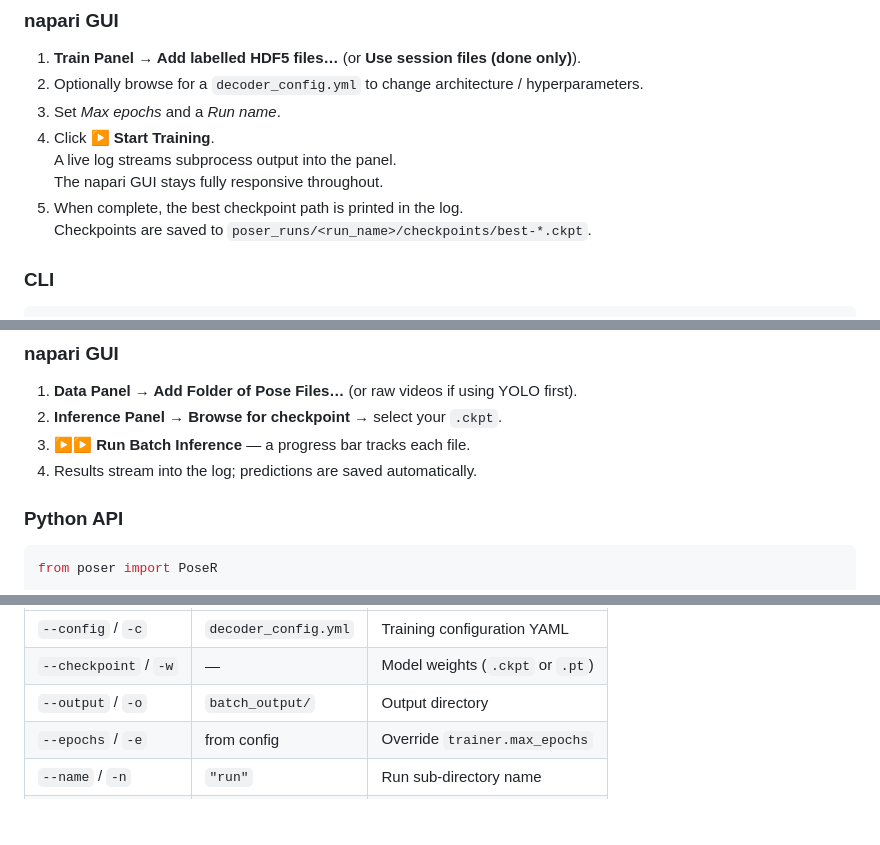
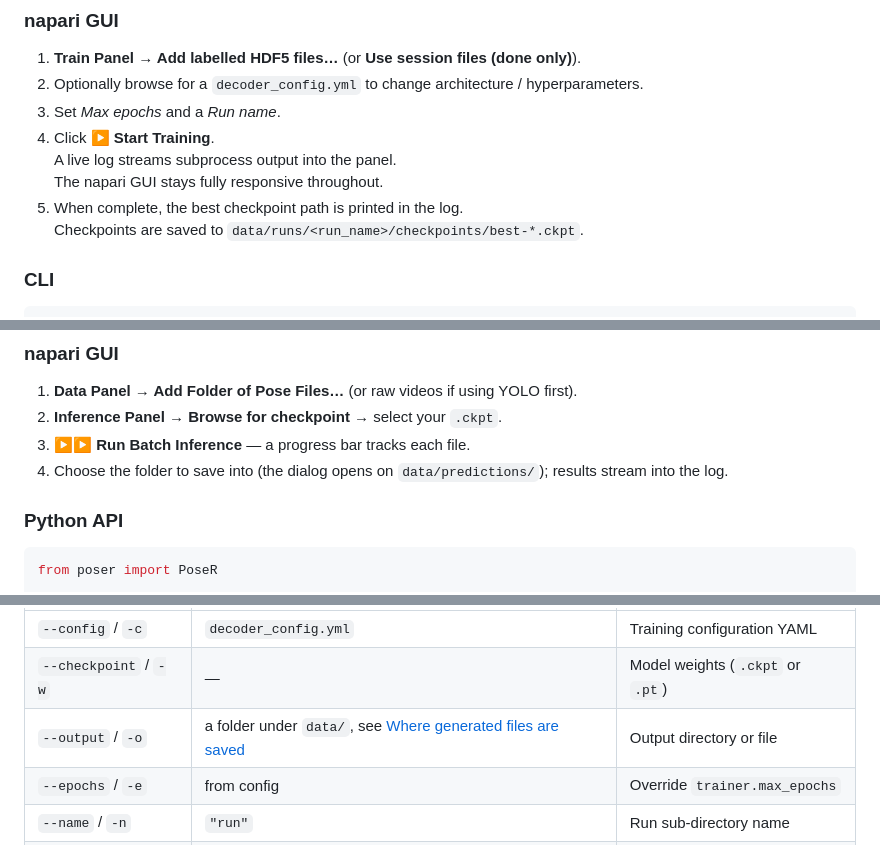
Before and after one commit to pnm4sfix/PoseR, a Markdown page: docs/UserGuide.md, 3 parts joined by grey strips. GitHub-like rendering; blank space fills up the shorter version.

```diff
--- a/docs/UserGuide.md
+++ b/docs/UserGuide.md
@@ -229,7 +256,7 @@ results = job.run()
    A live log streams subprocess output into the panel.
    The napari GUI stays fully responsive throughout.
 5. When complete, the best checkpoint path is printed in the log.
-   Checkpoints are saved to `poser_runs/<run_name>/checkpoints/best-*.ckpt`.
+   Checkpoints are saved to `data/runs/<run_name>/checkpoints/best-*.ckpt`.
 
 ### CLI
 
@@ -481,7 +508,7 @@ results/
 1. **Data Panel → Add Folder of Pose Files…** (or raw videos if using YOLO first).
 2. **Inference Panel → Browse for checkpoint** → select your `.ckpt`.
 3. **▶▶ Run Batch Inference** — a progress bar tracks each file.
-4. Results stream into the log; predictions are saved automatically.
+4. Choose the folder to save into (the dialog opens on `data/predictions/`); results stream into the log.
 
 ### Python API
 
@@ -757,7 +784,7 @@ Commands:
 |------|---------|---------|
 | `--config` / `-c` | `decoder_config.yml` | Training configuration YAML |
 | `--checkpoint` / `-w` | — | Model weights (`.ckpt` or `.pt`) |
-| `--output` / `-o` | `batch_output/` | Output directory |
+| `--output` / `-o` | a folder under `data/`, see [Where generated files are saved](#where-generated-files-are-saved) | Output directory or file |
 | `--epochs` / `-e` | from config | Override `trainer.max_epochs` |
 | `--name` / `-n` | `"run"` | Run sub-directory name |
 | `--verbose` / `-v` | off | Enable DEBUG logging |
```
Also changed, not shown: other parts of docs/UserGuide.md (+31 -4 lines).
